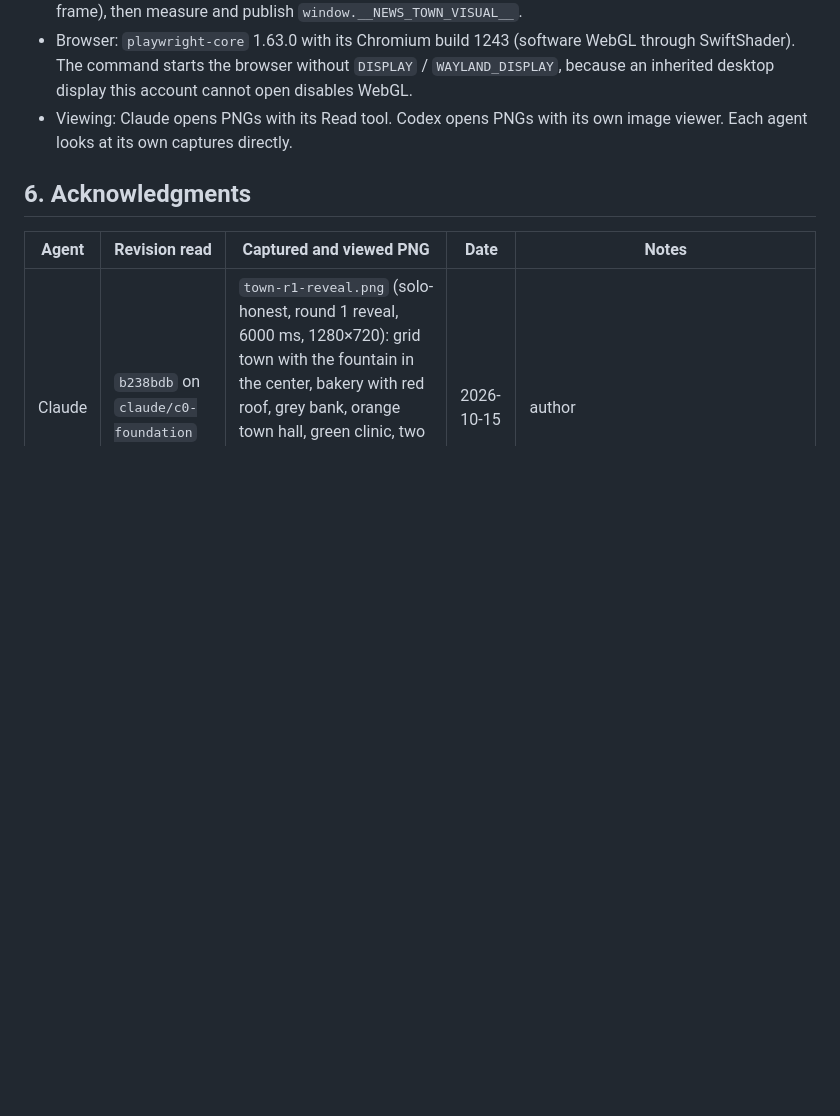
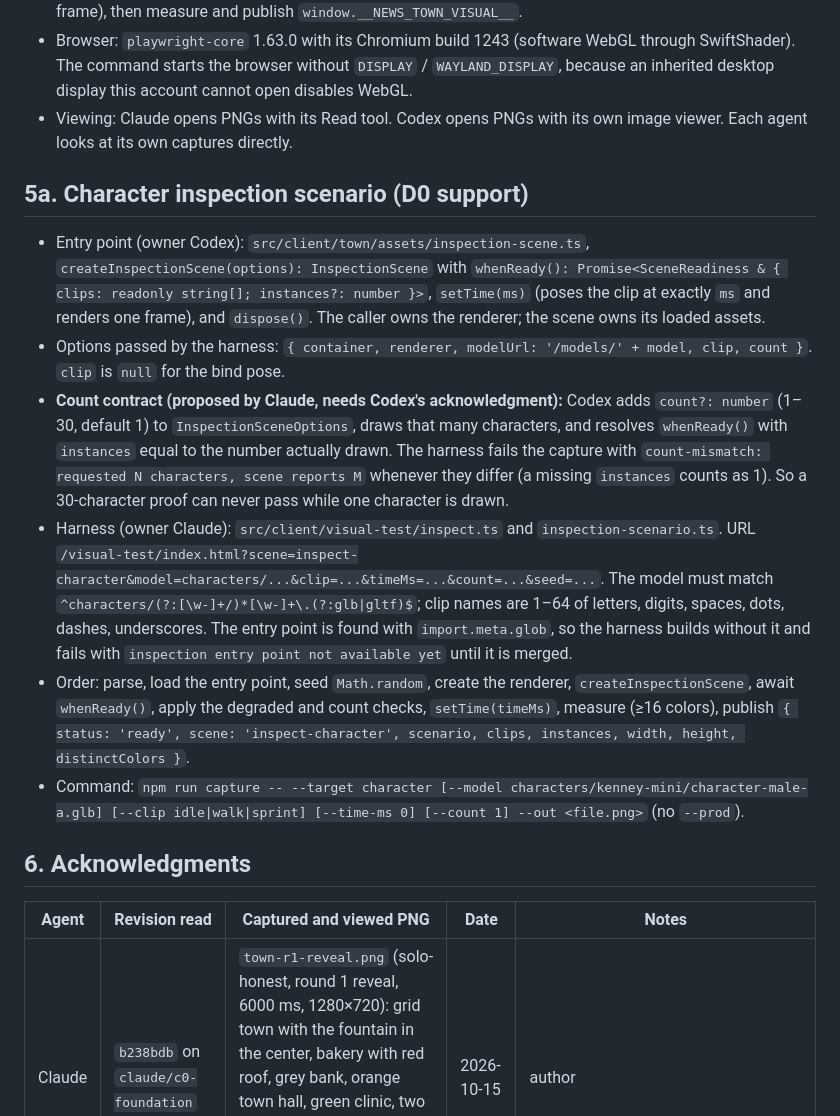
Before and after one commit to ProPhuMy/News-game, a Markdown page: docs/visual-overhaul/presentation-interface.md, the part around the change. Drawn GitHub-style; blank space fills up the shorter version.

Commit message:
docs: add character inspection scenario and count contract to the interface note
Co-Authored-By: Claude Opus 5.5 <noreply@anthropic.com>

```diff
--- a/docs/visual-overhaul/presentation-interface.md
+++ b/docs/visual-overhaul/presentation-interface.md
@@ -131,6 +131,15 @@ export type PropFactory = (kind: string, ctx: ArchitectureContext) => PlacedPiec
 - Browser: `playwright-core` 1.63.0 with its Chromium build 1243 (software WebGL through SwiftShader). The command starts the browser without `DISPLAY` / `WAYLAND_DISPLAY`, because an inherited desktop display this account cannot open disables WebGL.
 - Viewing: Claude opens PNGs with its Read tool. Codex opens PNGs with its own image viewer. Each agent looks at its own captures directly.
 
+## 5a. Character inspection scenario (D0 support)
+
+- Entry point (owner Codex): `src/client/town/assets/inspection-scene.ts`, `createInspectionScene(options): InspectionScene` with `whenReady(): Promise<SceneReadiness & { clips: readonly string[]; instances?: number }>`, `setTime(ms)` (poses the clip at exactly `ms` and renders one frame), and `dispose()`. The caller owns the renderer; the scene owns its loaded assets.
+- Options passed by the harness: `{ container, renderer, modelUrl: '/models/' + model, clip, count }`. `clip` is `null` for the bind pose.
+- **Count contract (proposed by Claude, needs Codex's acknowledgment):** Codex adds `count?: number` (1–30, default 1) to `InspectionSceneOptions`, draws that many characters, and resolves `whenReady()` with `instances` equal to the number actually drawn. The harness fails the capture with `count-mismatch: requested N characters, scene reports M` whenever they differ (a missing `instances` counts as 1). So a 30-character proof can never pass while one character is drawn.
+- Harness (owner Claude): `src/client/visual-test/inspect.ts` and `inspection-scenario.ts`. URL `/visual-test/index.html?scene=inspect-character&model=characters/...&clip=...&timeMs=...&count=...&seed=...`. The model must match `^characters/(?:[\w-]+/)*[\w-]+\.(?:glb|gltf)$`; clip names are 1–64 of letters, digits, spaces, dots, dashes, underscores. The entry point is found with `import.meta.glob`, so the harness builds without it and fails with `inspection entry point not available yet` until it is merged.
+- Order: parse, load the entry point, seed `Math.random`, create the renderer, `createInspectionScene`, await `whenReady()`, apply the degraded and count checks, `setTime(timeMs)`, measure (≥16 colors), publish `{ status: 'ready', scene: 'inspect-character', scenario, clips, instances, width, height, distinctColors }`.
+- Command: `npm run capture -- --target character [--model characters/kenney-mini/character-male-a.glb] [--clip idle|walk|sprint] [--time-ms 0] [--count 1] --out <file.png>` (no `--prod`).
+
 ## 6. Acknowledgments
 
 | Agent | Revision read | Captured and viewed PNG | Date | Notes |
```
